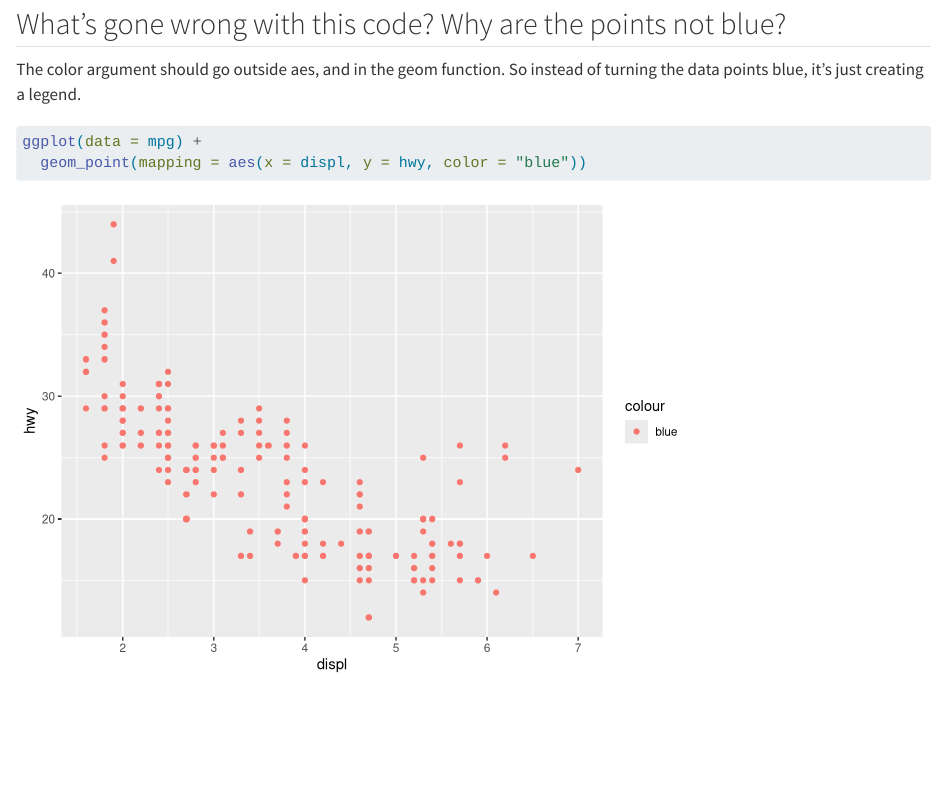
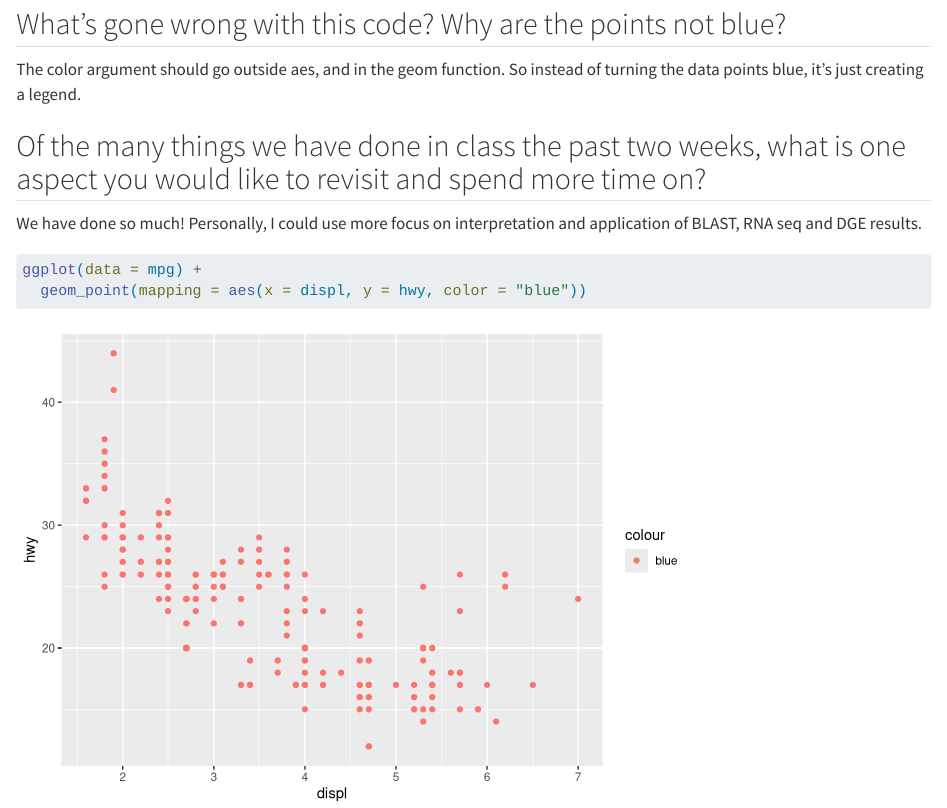
Before and after one commit to course-fish546-2025/renee-myco, a Quarto document (homework/week3.qmd): the page in a window 1100 px wide, from 490 px down. Rendered offline with R 4.5, knitr and Pandoc in place of Quarto, with nearby package versions; common packages that the code uses without loading them are loaded.

Commit message:
Update week3.qmd
Finishing week 3 questions per issue from SR

````diff
--- a/homework/week3.qmd
+++ b/homework/week3.qmd
@@ -19,6 +19,9 @@ Inline code actually inserts objects/data in the text. So if you're talking abou
 ## What’s gone wrong with this code? Why are the points not blue?
 The color argument should go outside aes, and in the geom function. So instead of turning the data points blue, it's just creating a legend.
 
+## Of the many things we have done in class the past two weeks, what is one aspect you would like to revisit and spend more time on?
+We have done so much! Personally, I could use more focus on interpretation and application of BLAST, RNA seq and DGE results.
+
 ```{r}
 ggplot(data = mpg) +
   geom_point(mapping = aes(x = displ, y = hwy, color = "blue"))
````
